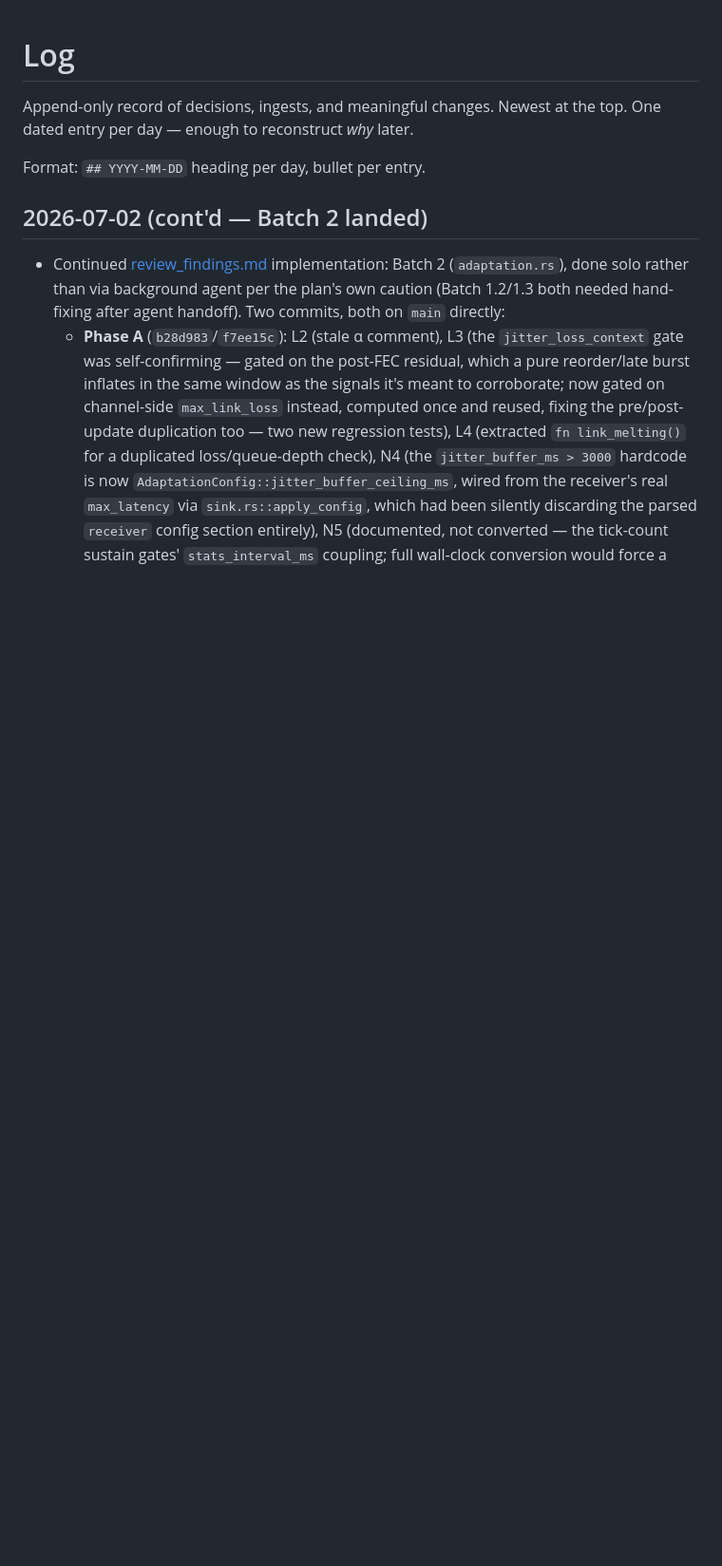
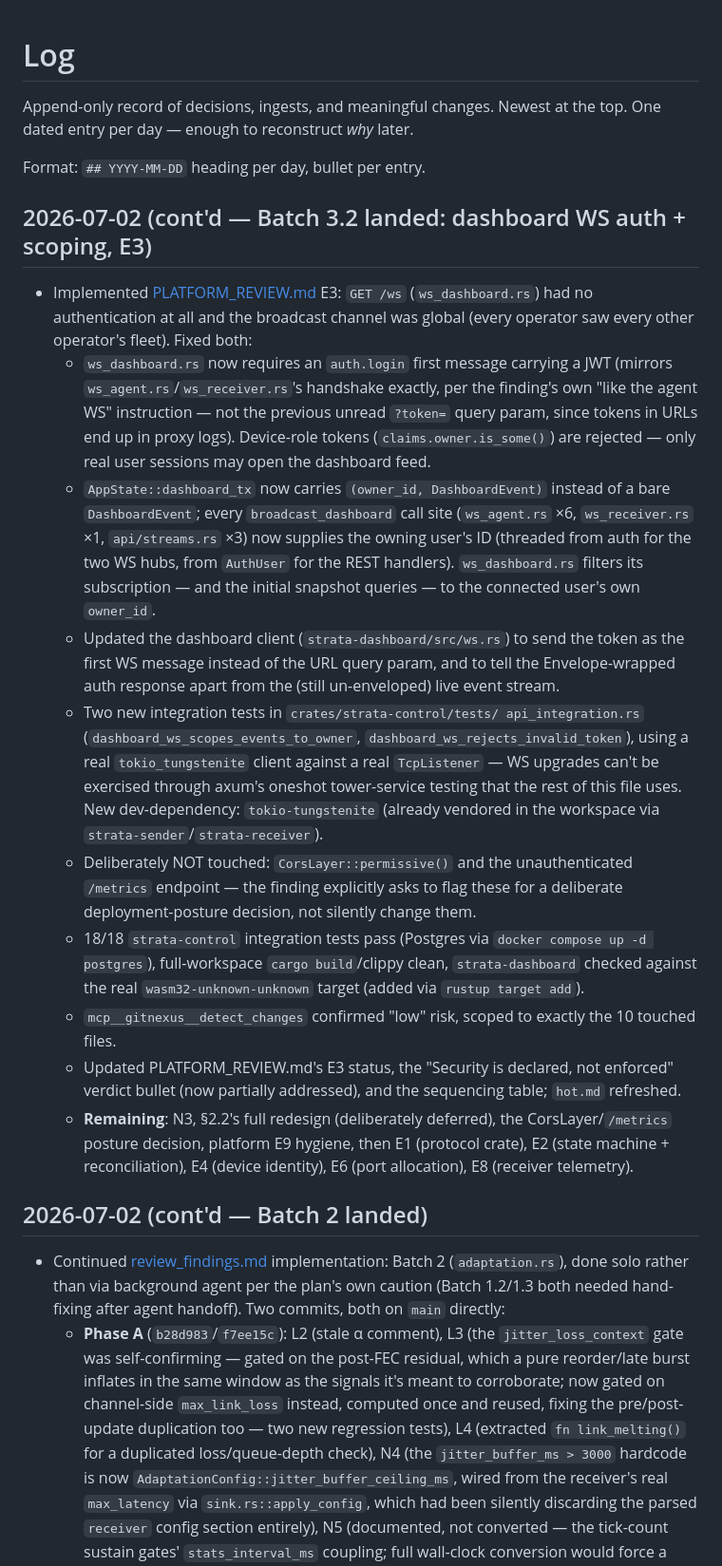
Before and after one commit to RephlexZero/strata, a Markdown page: log.md, the part around the change. Shown at 95% size. Rendered like a GitHub page; blank space fills up the shorter version.

```diff
--- a/log.md
+++ b/log.md
@@ -4,6 +4,53 @@ Append-only record of decisions, ingests, and meaningful changes. Newest at
 the top. One dated entry per day — enough to reconstruct *why* later.
 
 Format: `## YYYY-MM-DD` heading per day, bullet per entry.
+
+## 2026-07-02 (cont'd — Batch 3.2 landed: dashboard WS auth + scoping, E3)
+
+- Implemented [PLATFORM_REVIEW.md](PLATFORM_REVIEW.md) E3: `GET /ws`
+  (`ws_dashboard.rs`) had no authentication at all and the broadcast channel
+  was global (every operator saw every other operator's fleet). Fixed both:
+  - `ws_dashboard.rs` now requires an `auth.login` first message carrying a
+    JWT (mirrors `ws_agent.rs`/`ws_receiver.rs`'s handshake exactly, per the
+    finding's own "like the agent WS" instruction — not the previous unread
+    `?token=` query param, since tokens in URLs end up in proxy logs).
+    Device-role tokens (`claims.owner.is_some()`) are rejected — only real
+    user sessions may open the dashboard feed.
+  - `AppState::dashboard_tx` now carries `(owner_id, DashboardEvent)`
+    instead of a bare `DashboardEvent`; every `broadcast_dashboard` call
+    site (`ws_agent.rs` ×6, `ws_receiver.rs` ×1, `api/streams.rs` ×3) now
+    supplies the owning user's ID (threaded from auth for the two WS hubs,
+    from `AuthUser` for the REST handlers). `ws_dashboard.rs` filters its
+    subscription — and the initial snapshot queries — to the connected
+    user's own `owner_id`.
+  - Updated the dashboard client (`strata-dashboard/src/ws.rs`) to send the
+    token as the first WS message instead of the URL query param, and to
+    tell the Envelope-wrapped auth response apart from the (still
+    un-enveloped) live event stream.
+  - Two new integration tests in `crates/strata-control/tests/
+    api_integration.rs` (`dashboard_ws_scopes_events_to_owner`,
+    `dashboard_ws_rejects_invalid_token`), using a real `tokio_tungstenite`
+    client against a real `TcpListener` — WS upgrades can't be exercised
+    through axum's oneshot tower-service testing that the rest of this file
+    uses. New dev-dependency: `tokio-tungstenite` (already vendored in the
+    workspace via `strata-sender`/`strata-receiver`).
+  - Deliberately NOT touched: `CorsLayer::permissive()` and the
+    unauthenticated `/metrics` endpoint — the finding explicitly asks to
+    flag these for a deliberate deployment-posture decision, not silently
+    change them.
+  - 18/18 `strata-control` integration tests pass (Postgres via `docker
+    compose up -d postgres`), full-workspace `cargo build`/clippy clean,
+    `strata-dashboard` checked against the real `wasm32-unknown-unknown`
+    target (added via `rustup target add`).
+  - `mcp__gitnexus__detect_changes` confirmed "low" risk, scoped to exactly
+    the 10 touched files.
+  - Updated PLATFORM_REVIEW.md's E3 status, the "Security is declared, not
+    enforced" verdict bullet (now partially addressed), and the sequencing
+    table; `hot.md` refreshed.
+  - **Remaining**: N3, §2.2's full redesign (deliberately deferred), the
+    CorsLayer/`/metrics` posture decision, platform E9 hygiene, then E1
+    (protocol crate), E2 (state machine + reconciliation), E4 (device
+    identity), E6 (port allocation), E8 (receiver telemetry).
 
 ## 2026-07-02 (cont'd — Batch 2 landed)
 
```
Also changed, not shown: PLATFORM_REVIEW.md (+48 -25 lines), hot.md (+17 -12 lines).
